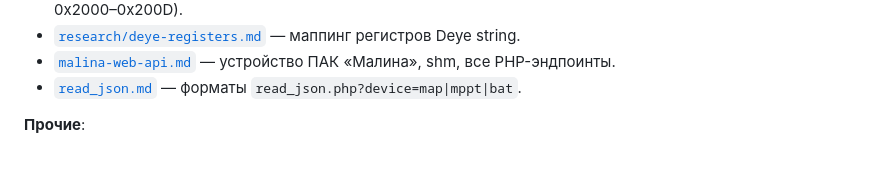
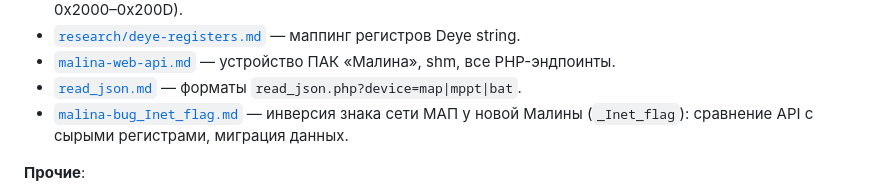
Before and after one commit to galiy/sunReceiver, a Markdown page: docs/README.md, the part around the change. Rendered like a GitHub page; blank space fills up the shorter version.

```diff
--- a/docs/README.md
+++ b/docs/README.md
@@ -191,6 +191,8 @@ arm-linux-musleabihf -static` (статичный elf32 ARM), поэтому н
 - [`malina-web-api.md`](malina-web-api.md) — устройство ПАК «Малина», shm, все
   PHP-эндпоинты.
 - [`read_json.md`](read_json.md) — форматы `read_json.php?device=map|mppt|bat`.
+- [`malina-bug_Inet_flag.md`](malina-bug_Inet_flag.md) — инверсия знака сети МАП у
+  новой Малины (`_Inet_flag`): сравнение API с сырыми регистрами, миграция данных.
 
 **Прочие**:
 
```
Also changed, not shown: docs/malina-bug_Inet_flag.md (added, +180 -0 lines).
